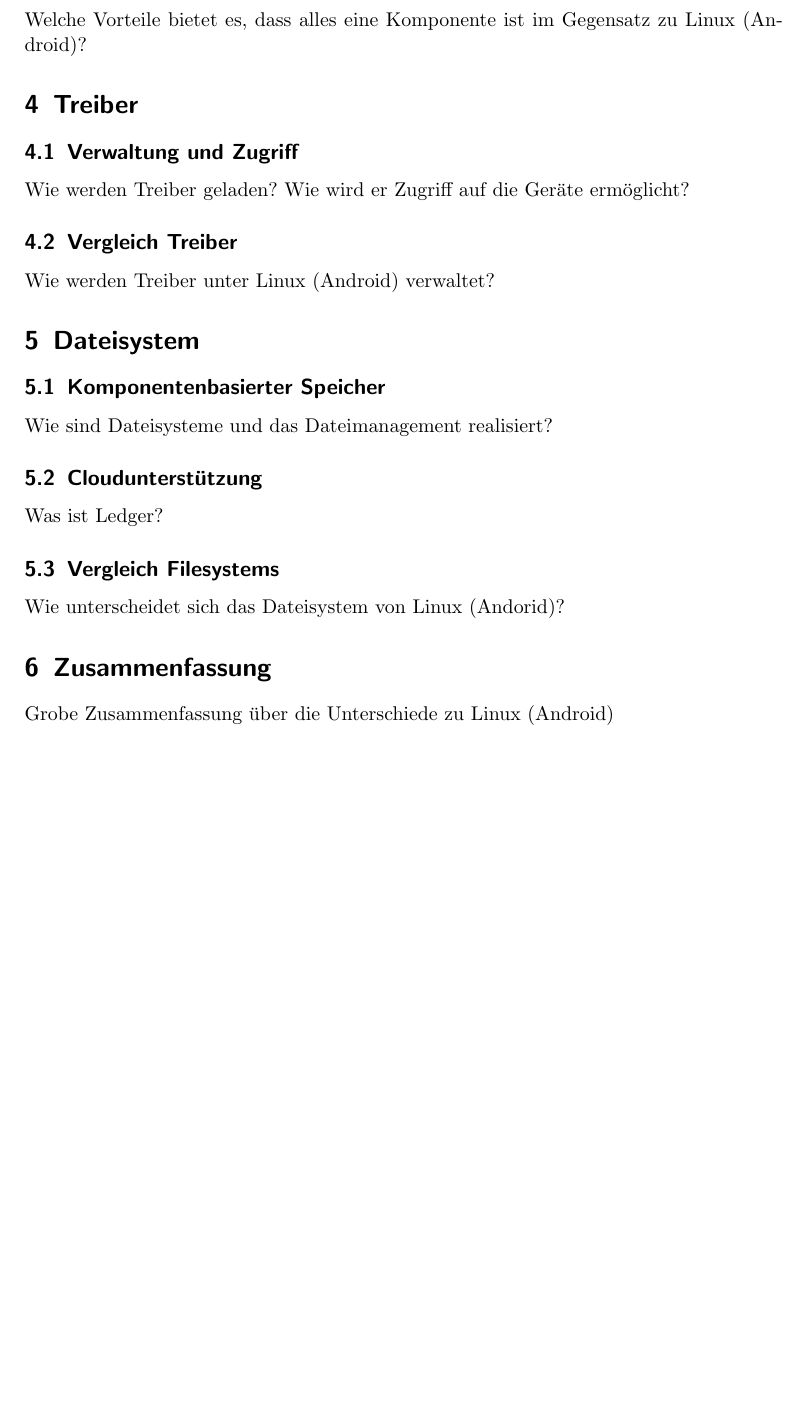
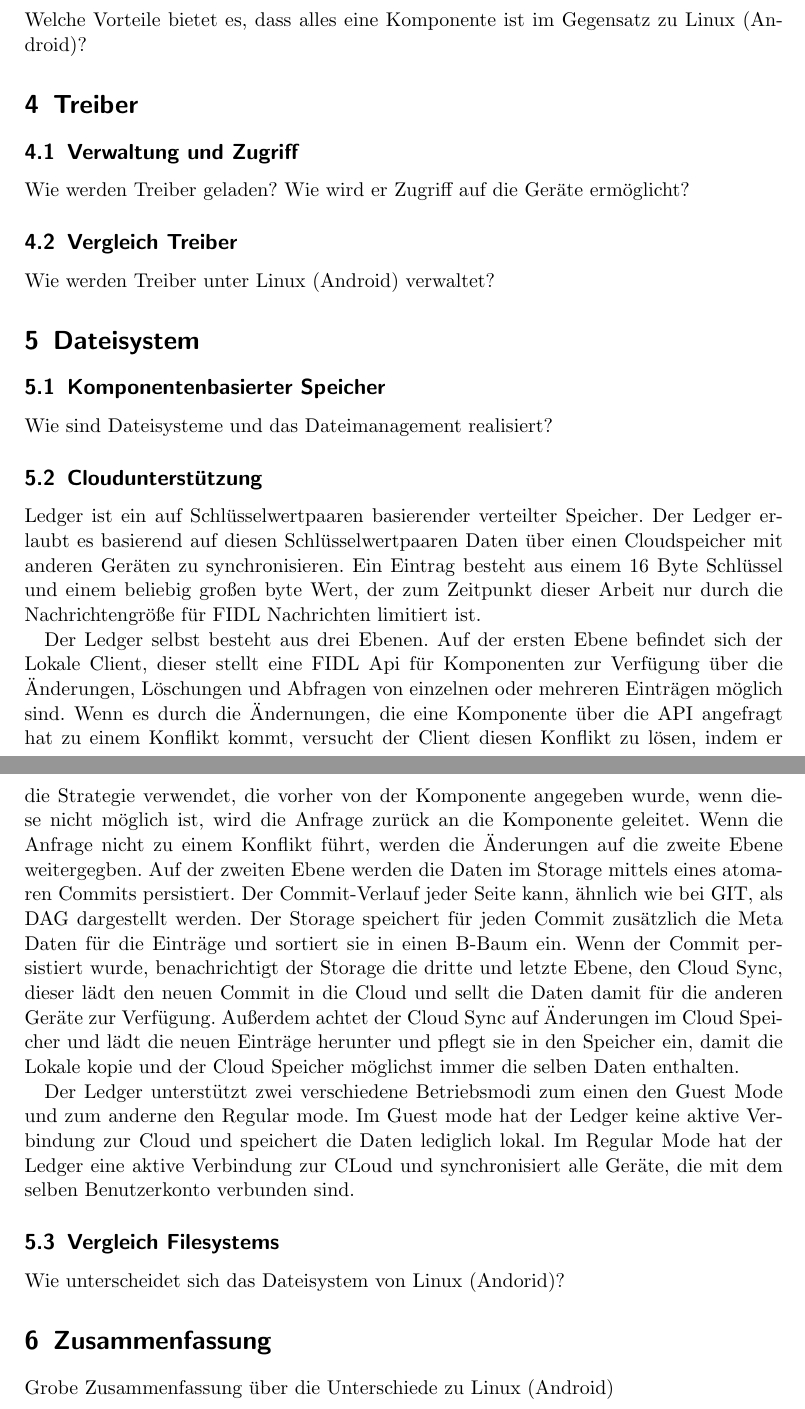
Before and after one commit to niklasweimann/Seminararbeit, a LaTeX document (fuchsia.tex): part of page 8 of 9 before the commit and two parts of pages 8 and 9 of 9 after it, the two joined at a grey line, cut so that both start at the same text, the shorter picture padded with empty space. Compiled offline with pdfLaTeX.

Commit message:
Add Ledger

```diff
--- a/fuchsia.tex
+++ b/fuchsia.tex
@@ -124,7 +124,11 @@ Wie werden Treiber unter Linux (Android) verwaltet?
 \subsection{Komponentenbasierter Speicher}
 Wie sind Dateisysteme und das Dateimanagement realisiert?
 \subsection{Cloudunterstützung}
-Was ist Ledger?
+Ledger ist ein auf Schlüsselwertpaaren basierender verteilter Speicher. Der Ledger erlaubt es basierend auf diesen Schlüsselwertpaaren Daten über einen Cloudspeicher mit anderen Geräten zu synchronisieren. Ein Eintrag besteht aus einem 16 Byte Schlüssel und einem beliebig großen byte Wert, der zum Zeitpunkt dieser Arbeit nur durch die Nachrichtengröße für FIDL Nachrichten limitiert ist.
+
+Der Ledger selbst besteht aus drei Ebenen. Auf der ersten Ebene befindet sich der Lokale Client, dieser stellt eine FIDL Api für Komponenten zur Verfügung über die Änderungen, Löschungen und Abfragen von einzelnen oder mehreren Einträgen möglich sind. Wenn es durch die Ändernungen, die eine Komponente über die API angefragt hat zu einem Konflikt kommt, versucht der Client diesen Konflikt zu lösen, indem er die Strategie verwendet, die vorher von der Komponente angegeben wurde, wenn diese nicht möglich ist, wird die Anfrage zurück an die Komponente geleitet. Wenn die Anfrage nicht zu einem Konflikt führt, werden die Änderungen auf die zweite Ebene weitergegben. Auf der zweiten Ebene werden die Daten im Storage mittels eines atomaren Commits persistiert. Der Commit-Verlauf jeder Seite kann, ähnlich wie bei GIT, als DAG dargestellt werden. Der Storage speichert für jeden Commit zusätzlich die Meta Daten für die Einträge und sortiert sie in einen B-Baum ein. Wenn der Commit persistiert wurde, benachrichtigt der Storage die dritte und letzte Ebene, den Cloud Sync, dieser lädt den neuen Commit in die Cloud und sellt die Daten damit für die anderen Geräte zur Verfügung. Außerdem achtet der Cloud Sync auf Änderungen im Cloud Speicher und lädt die neuen Einträge herunter und pflegt sie in den Speicher ein, damit die Lokale kopie und der Cloud Speicher möglichst immer die selben Daten enthalten.
+
+Der Ledger unterstützt zwei verschiedene Betriebsmodi zum einen den Guest Mode und zum anderne den Regular mode. Im Guest mode hat der Ledger keine aktive Verbindung zur Cloud und speichert die Daten lediglich lokal. Im Regular Mode hat der Ledger eine aktive Verbindung zur CLoud und synchronisiert alle Geräte, die mit dem selben Benutzerkonto verbunden sind.
 \subsection{Vergleich Filesystems}
 Wie unterscheidet sich das Dateisystem von Linux (Andorid)?
 \section{Zusammenfassung}
```
